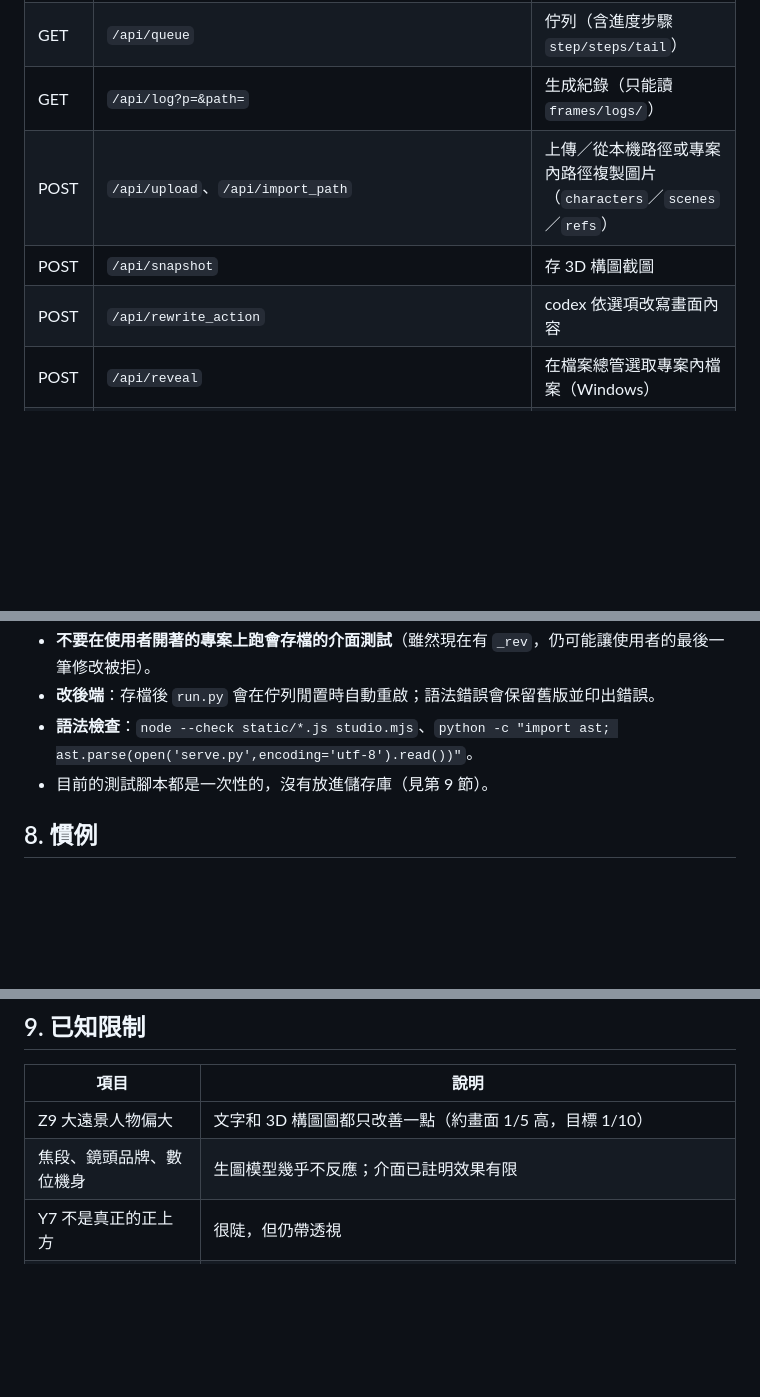
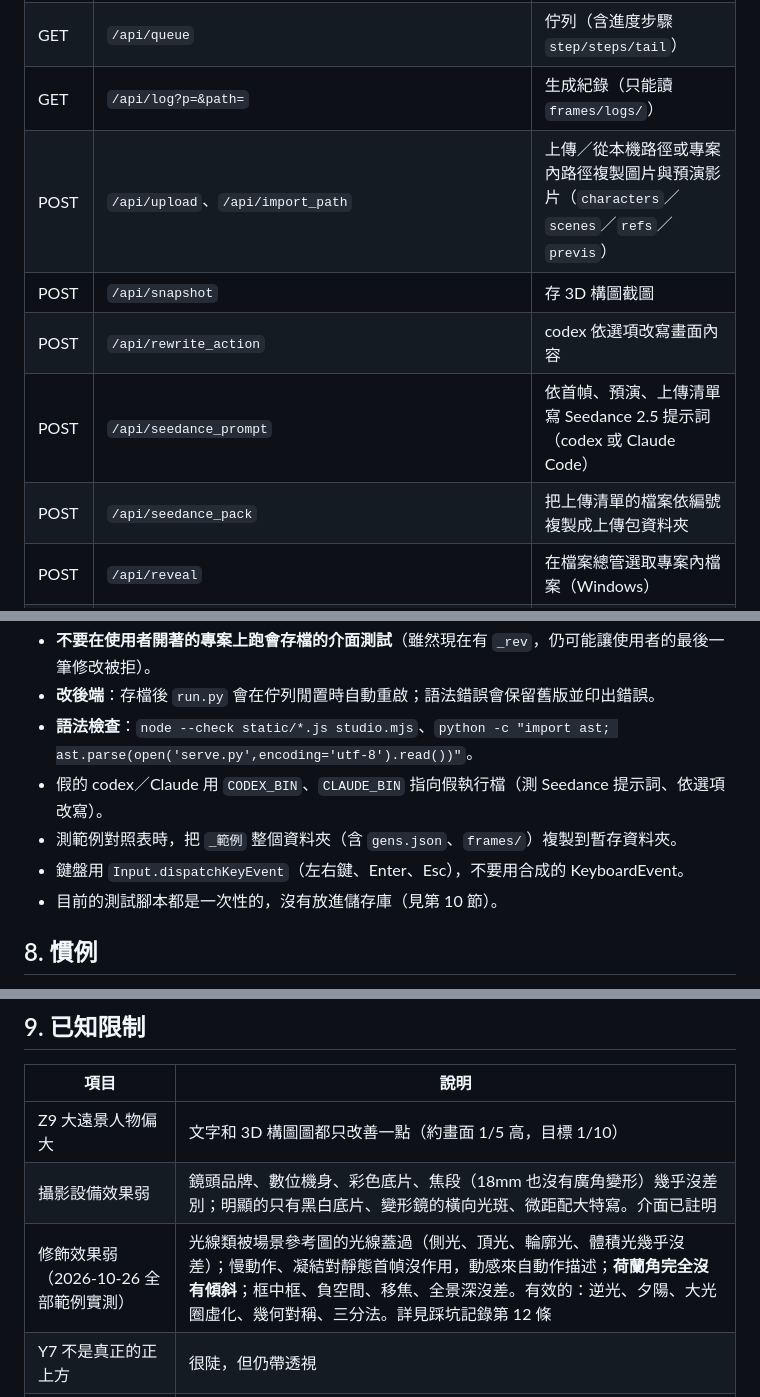
Before and after one commit to chenisan/13soul-storyboard-studio, a Markdown page: 導演台開發handoff.md, 3 parts joined by grey strips. Rendered like a GitHub page; blank space fills up the shorter version.

```diff
--- a/導演台開發handoff.md
+++ b/導演台開發handoff.md
@@ -79,9 +91,11 @@ projects/<專案>/characters|scenes|refs|layout|frames/
 | POST | `/api/gens/set`、`/api/gens/delete`、`/api/gens/import` | 現行版／核可；刪除（檔案移到 `frames/_deleted/`）；匯入外部成圖（base64 或 https 網址） |
 | GET | `/api/queue` | 佇列（含進度步驟 `step/steps/tail`） |
 | GET | `/api/log?p=&path=` | 生成紀錄（只能讀 `frames/logs/`） |
-| POST | `/api/upload`、`/api/import_path` | 上傳／從本機路徑或專案內路徑複製圖片（`characters`／`scenes`／`refs`） |
+| POST | `/api/upload`、`/api/import_path` | 上傳／從本機路徑或專案內路徑複製圖片與預演影片（`characters`／`scenes`／`refs`／`previs`） |
 | POST | `/api/snapshot` | 存 3D 構圖截圖 |
 | POST | `/api/rewrite_action` | codex 依選項改寫畫面內容 |
+| POST | `/api/seedance_prompt` | 依首幀、預演、上傳清單寫 Seedance 2.5 提示詞（codex 或 Claude Code） |
+| POST | `/api/seedance_pack` | 把上傳清單的檔案依編號複製成上傳包資料夾 |
 | POST | `/api/reveal` | 在檔案總管選取專案內檔案（Windows） |
 | GET | `/api/version` | 前端檔案最後修改時間（網頁顯示「介面已更新」） |
 | GET | `/files/<專案>/…`、`/static/…` | 檔案 |
@@ -131,7 +151,10 @@ projects/<專案>/characters|scenes|refs|layout|frames/
 - **不要在使用者開著的專案上跑會存檔的介面測試**（雖然現在有 `_rev`，仍可能讓使用者的最後一筆修改被拒）。
 - **改後端**：存檔後 `run.py` 會在佇列閒置時自動重啟；語法錯誤會保留舊版並印出錯誤。
 - **語法檢查**：`node --check static/*.js studio.mjs`、`python -c "import ast; ast.parse(open('serve.py',encoding='utf-8').read())"`。
-- 目前的測試腳本都是一次性的，沒有放進儲存庫（見第 9 節）。
+- 假的 codex／Claude 用 `CODEX_BIN`、`CLAUDE_BIN` 指向假執行檔（測 Seedance 提示詞、依選項改寫）。
+- 測範例對照表時，把 `_範例` 整個資料夾（含 `gens.json`、`frames/`）複製到暫存資料夾。
+- 鍵盤用 `Input.dispatchKeyEvent`（左右鍵、Enter、Esc），不要用合成的 KeyboardEvent。
+- 目前的測試腳本都是一次性的，沒有放進儲存庫（見第 10 節）。
 
 ## 8. 慣例
 
@@ -146,7 +169,8 @@ projects/<專案>/characters|scenes|refs|layout|frames/
 | 項目 | 說明 |
 |---|---|
 | Z9 大遠景人物偏大 | 文字和 3D 構圖圖都只改善一點（約畫面 1/5 高，目標 1/10） |
-| 焦段、鏡頭品牌、數位機身 | 生圖模型幾乎不反應；介面已註明效果有限 |
+| 攝影設備效果弱 | 鏡頭品牌、數位機身、彩色底片、焦段（18mm 也沒有廣角變形）幾乎沒差別；明顯的只有黑白底片、變形鏡的橫向光斑、微距配大特寫。介面已註明 |
+| 修飾效果弱（2026-10-26 全部範例實測） | 光線類被場景參考圖的光線蓋過（側光、頂光、輪廓光、體積光幾乎沒差）；慢動作、凝結對靜態首幀沒作用，動感來自動作描述；**荷蘭角完全沒有傾斜**；框中框、負空間、移焦、全景深沒差。有效的：逆光、夕陽、大光圈虛化、幾何對稱、三分法。詳見踩坑記錄第 12 條 |
 | Y7 不是真正的正上方 | 很陡，但仍帶透視 |
 | Midjourney 流程未實測 | 尤其是從 Midjourney 網頁拖圖時瀏覽器給出的網址格式、V7 參數的效果 |
 | 進度步驟靠讀紀錄判斷 | `job_step()` 比對 codex 輸出的文字；Codex CLI 改輸出格式就會不準（只影響顯示） |
```
Also changed, not shown: other parts of 導演台開發handoff.md (+36 -15 lines).
